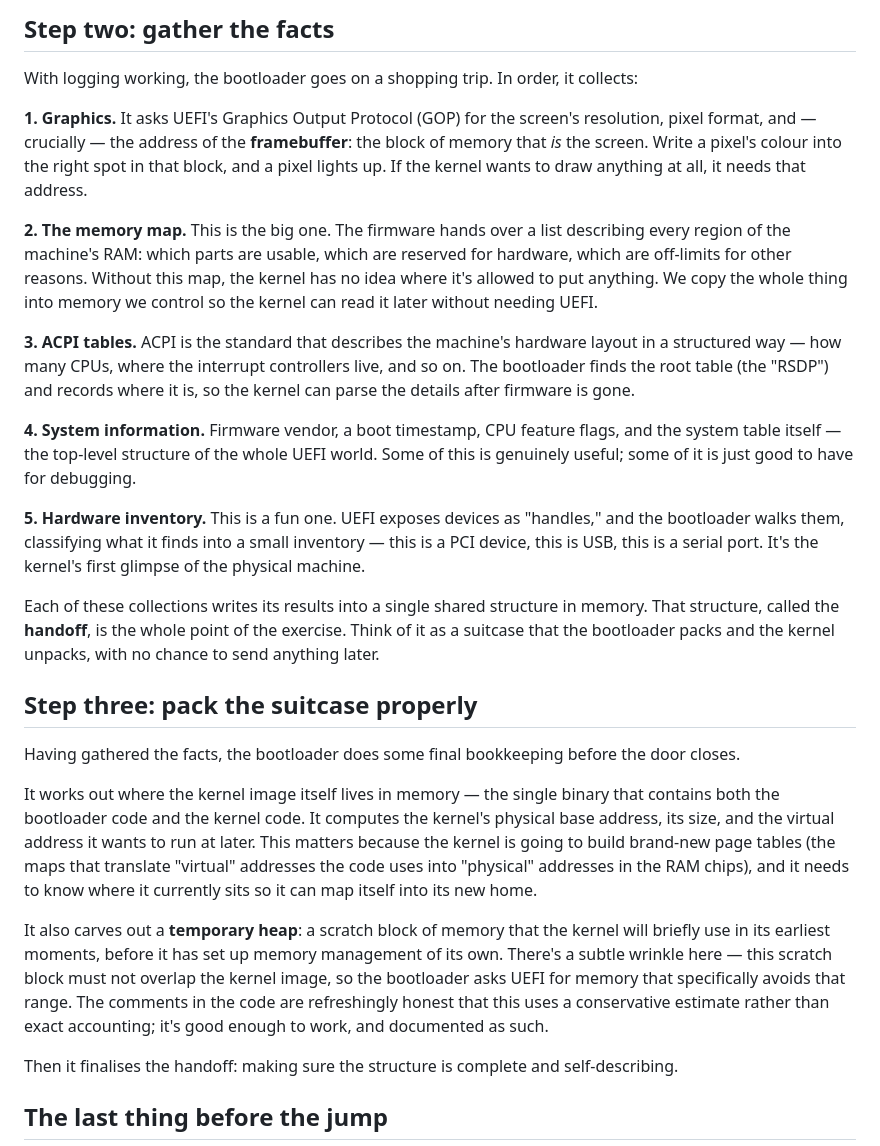
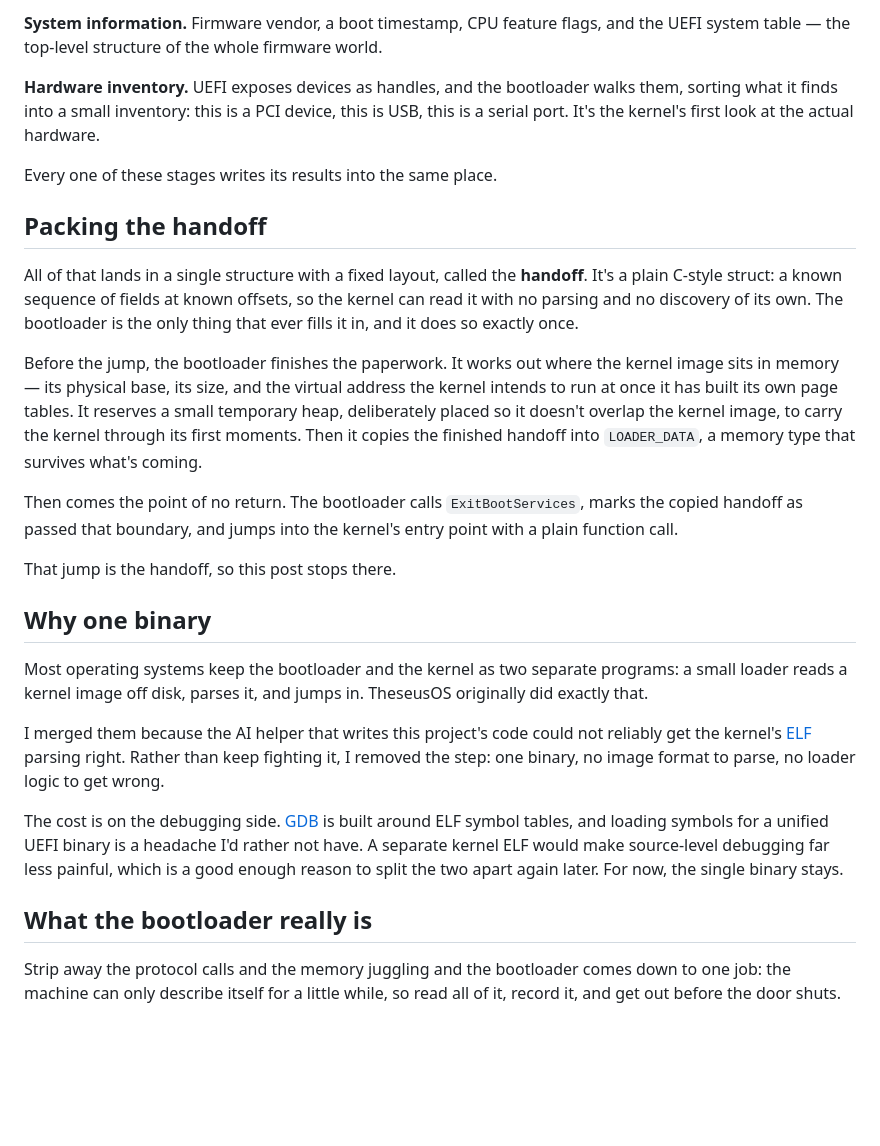
Before and after one commit to emilf/emilf.github.io, a Markdown page: src/blog/theseusos-part-1-before-the-kernel.md, the part around one of its changes. Rendered like a GitHub page; blank space fills up the shorter version.

```diff
--- a/src/blog/theseusos-part-1-before-the-kernel.md
+++ b/src/blog/theseusos-part-1-before-the-kernel.md
@@ -52,29 +49,29 @@ The whole bootloader is, in a sense, a sequence of temporary things that exist t
 
-## Step two: gather the facts
+**System information.** Firmware vendor, a boot timestamp, CPU feature flags, and the UEFI system table — the top-level structure of the whole firmware world.
 
-With logging working, the bootloader goes on a shopping trip. In order, it collects:
+**Hardware inventory.** UEFI exposes devices as handles, and the bootloader walks them, sorting what it finds into a small inventory: this is a PCI device, this is USB, this is a serial port. It's the kernel's first look at the actual hardware.
 
-**1. Graphics.** It asks UEFI's Graphics Output Protocol (GOP) for the screen's resolution, pixel format, and — crucially — the address of the **framebuffer**: the block of memory that *is* the screen. Write a pixel's colour into the right spot in that block, and a pixel lights up. If the kernel wants to draw anything at all, it needs that address.
+Every one of these stages writes its results into the same place.
 
-**2. The memory map.** This is the big one. The firmware hands over a list describing every region of the machine's RAM: which parts are usable, which are reserved for hardware, which are off-limits for other reasons. Without this map, the kernel has no idea where it's allowed to put anything. We copy the whole thing into memory we control so the kernel can read it later without needing UEFI.
+## Packing the handoff
 
-**3. ACPI tables.** ACPI is the standard that describes the machine's hardware layout in a structured way — how many CPUs, where the interrupt controllers live, and so on. The bootloader finds the root table (the "RSDP") and records where it is, so the kernel can parse the details after firmware is gone.
+All of that lands in a single structure with a fixed layout, called the **handoff**. It's a plain C-style struct: a known sequence of fields at known offsets, so the kernel can read it with no parsing and no discovery of its own. The bootloader is the only thing that ever fills it in, and it does so exactly once.
 
-**4. System information.** Firmware vendor, a boot timestamp, CPU feature flags, and the system table itself — the top-level structure of the whole UEFI world. Some of this is genuinely useful; some of it is just good to have for debugging.
+Before the jump, the bootloader finishes the paperwork. It works out where the kernel image sits in memory — its physical base, its size, and the virtual address the kernel intends to run at once it has built its own page tables. It reserves a small temporary heap, deliberately placed so it doesn't overlap the kernel image, to carry the kernel through its first moments. Then it copies the finished handoff into `LOADER_DATA`, a memory type that survives what's coming.
 
-**5. Hardware inventory.** This is a fun one. UEFI exposes devices as "handles," and the bootloader walks them, classifying what it finds into a small inventory — this is a PCI device, this is USB, this is a serial port. It's the kernel's first glimpse of the physical machine.
+Then comes the point of no return. The bootloader calls `ExitBootServices`, marks the copied handoff as passed that boundary, and jumps into the kernel's entry point with a plain function call.
 
-Each of these collections writes its results into a single shared structure in memory. That structure, called the **handoff**, is the whole point of the exercise. Think of it as a suitcase that the bootloader packs and the kernel unpacks, with no chance to send anything later.
+That jump is the handoff, so this post stops there.
 
-## Step three: pack the suitcase properly
+## Why one binary
 
-Having gathered the facts, the bootloader does some final bookkeeping before the door closes.
+Most operating systems keep the bootloader and the kernel as two separate programs: a small loader reads a kernel image off disk, parses it, and jumps in. TheseusOS originally did exactly that.
 
-It works out where the kernel image itself lives in memory — the single binary that contains both the bootloader code and the kernel code. It computes the kernel's physical base address, its size, and the virtual address it wants to run at later. This matters because the kernel is going to build brand-new page tables (the maps that translate "virtual" addresses the code uses into "physical" addresses in the RAM chips), and it needs to know where it currently sits so it can map itself into its new home.
+I merged them because the AI helper that writes this project's code could not reliably get the kernel's [ELF](https://en.wikipedia.org/wiki/Executable_and_Linkable_Format) parsing right. Rather than keep fighting it, I removed the step: one binary, no image format to parse, no loader logic to get wrong.
 
-It also carves out a **temporary heap**: a scratch block of memory that the kernel will briefly use in its earliest moments, before it has set up memory management of its own. There's a subtle wrinkle here — this scratch block must not overlap the kernel image, so the bootloader asks UEFI for memory that specifically avoids that range. The comments in the code are refreshingly honest that this uses a conservative estimate rather than exact accounting; it's good enough to work, and documented as such.
+The cost is on the debugging side. [GDB](https://en.wikipedia.org/wiki/GNU_Debugger) is built around ELF symbol tables, and loading symbols for a unified UEFI binary is a headache I'd rather not have. A separate kernel ELF would make source-level debugging far less painful, which is a good enough reason to split the two apart again later. For now, the single binary stays.
 
-Then it finalises the handoff: making sure the structure is complete and self-describing.
+## What the bootloader really is
 
-## The last thing before the jump
+Strip away the protocol calls and the memory juggling and the bootloader comes down to one job: the machine can only describe itself for a little while, so read all of it, record it, and get out before the door shuts.
 
```
Also changed, not shown: other parts of src/blog/theseusos-part-1-before-the-kernel.md (+22 -45 lines).
